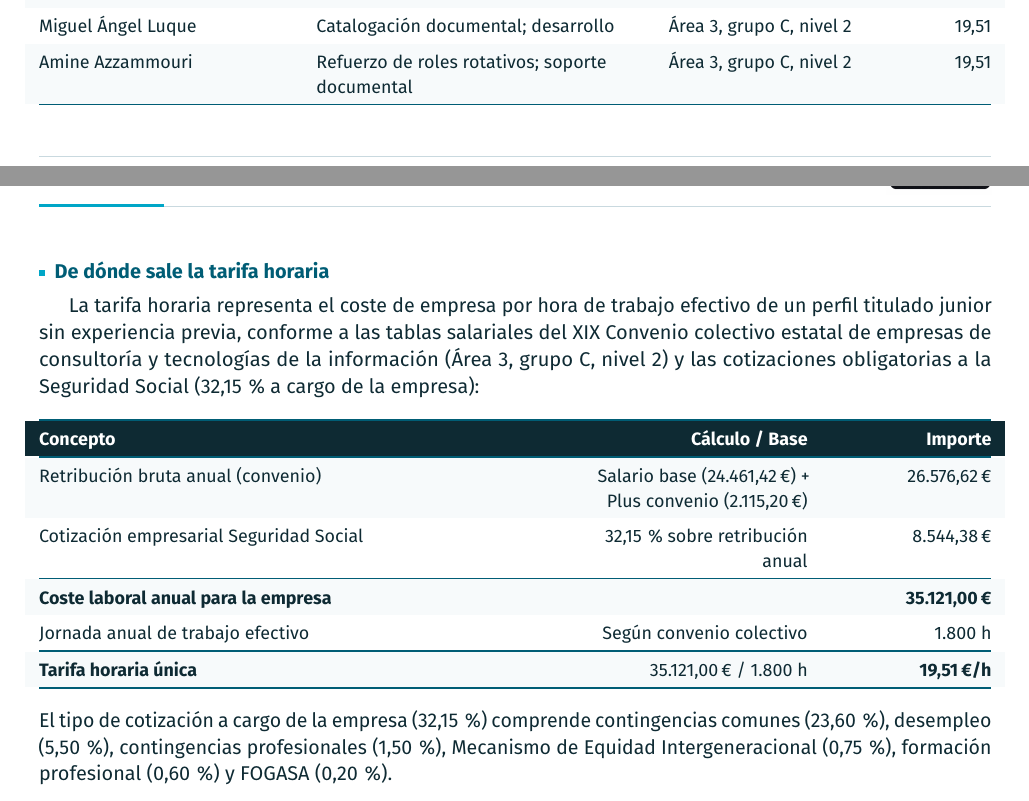
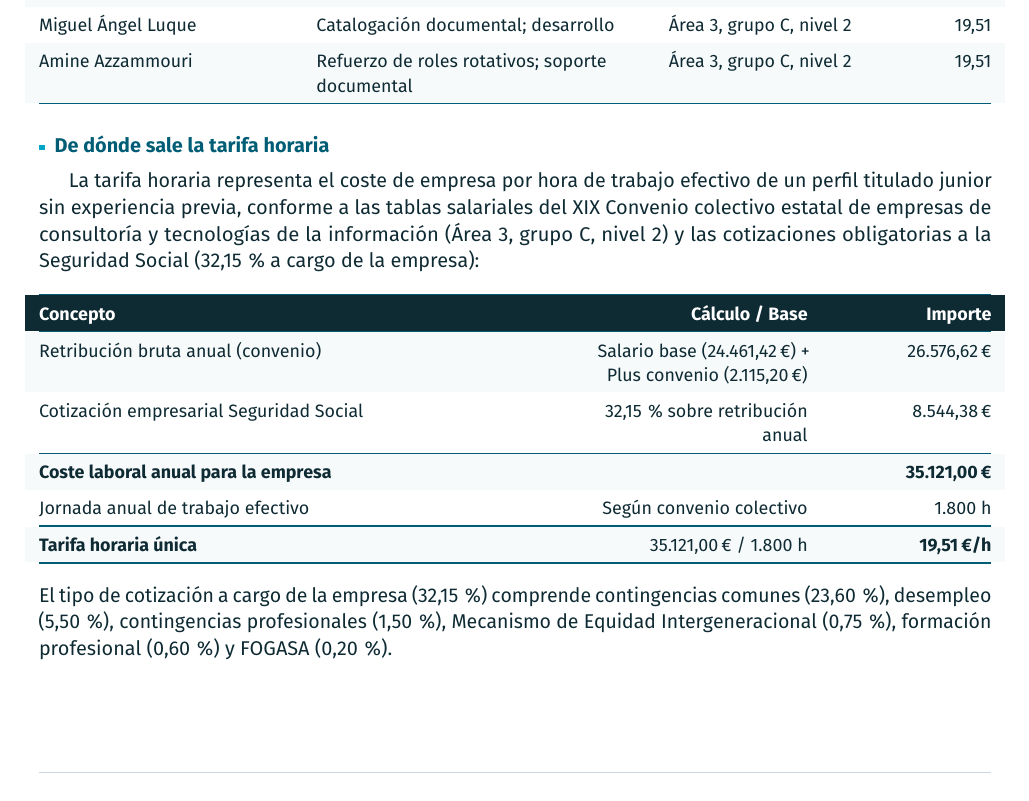
Before and after one commit to jxliian/dgp-mda-2627, a LaTeX document (docs/dgp/gestion_costes/PRESUPUESTO_AUTOVIDA.tex): two parts of pages 4 and 5 of 11 before the commit and part of page 5 of 14 after it, the two joined at a grey line, cut so that both start at the same text. The pictures show the PDF file docs/dgp/gestion_costes/PRESUPUESTO_AUTOVIDA.pdf that the author committed with the source.

Commit message:
Salto de pagina al inicio de cada apartado principal del presupuesto

```diff
--- a/docs/dgp/gestion_costes/PRESUPUESTO_AUTOVIDA.tex
+++ b/docs/dgp/gestion_costes/PRESUPUESTO_AUTOVIDA.tex
@@ -349,6 +349,7 @@ Beneficio & Margen empresarial y financiación de inversiones futuras (6\,\%) &
 \end{itemize}
 
 % ==============================================================================
+\newpage
 \section{El equipo}
 
 Siete personas. Los roles de coordinación del método de trabajo ---Coordinador, Catalogador, Moderador y Presentador--- rotan en cada iteración; los de Gestor de Calidad y Gestor de Usabilidad y Accesibilidad son fijos.
@@ -398,6 +399,7 @@ Jornada anual de trabajo efectivo & Según convenio colectivo & 1.800 h\\
 
 
 % ==============================================================================
+\newpage
 \capitulo{1}{Personal}
 
 \subsection{Dedicación por integrante y fase, en horas}
@@ -468,6 +470,7 @@ Diseño de arquitectura y prototipado de interfaz & 9,0\,\% & 110,5\\
 \noindent Las 332 horas de reuniones corresponden a las once sesiones documentadas en actas entre el 1 de octubre y el 11 de noviembre de 2026 ---45 horas por persona--- más las sesiones previstas para las iteraciones 2 y 3.
 
 % ==============================================================================
+\newpage
 \capitulo{2}{Material inventariable: equipos informáticos}
 
 Los equipos son material \textbf{inventariable}: bienes duraderos que siguen siendo de la empresa cuando el proyecto termina. Por eso no se imputa su precio de compra, sino la parte de su valor que el proyecto consume. El prorrateo combina tres datos:
@@ -513,6 +516,7 @@ Terminal Android para validación con TalkBack (1 ud.) & 249,00\eu & 0,0346 & 14
 
 
 % ==============================================================================
+\newpage
 \capitulo{3}{Material fungible: desplazamientos e impresión}
 
 Gastos corrientes directamente necesarios para la ejecución del proyecto que se agotan durante el mismo.
@@ -536,6 +540,7 @@ Impresión y encuadernación de entregables & Memorias de seguimiento y document
 \end{tabularx}}
 
 % ==============================================================================
+\newpage
 \section{Estructura y beneficio}
 
 Los importes añadidos a los costes directos corresponden a los gastos generales de soporte de la empresa y al margen empresarial de la actividad.
@@ -605,6 +610,7 @@ Beneficio industrial & 6,0\,\% sobre coste de ejecución & 1.640,27\eu\\
 \end{tabularx}}
 
 % ==============================================================================
+\newpage
 \section{Reparto por iteraciones}
 
 El proyecto se organiza en una fase inicial de análisis y tres iteraciones de desarrollo, cada una cerrada con una entrega revisable por el centro. Los importes de cada fase reparten los capítulos 2 a 5 en proporción a las horas imputadas.
```
Also changed, not shown: docs/dgp/gestion_costes/PRESUPUESTO_AUTOVIDA.pdf, docs/dgp/gestion_costes/PRESUPUESTO_AUTOVIDA.tex (2 more changed lines).
